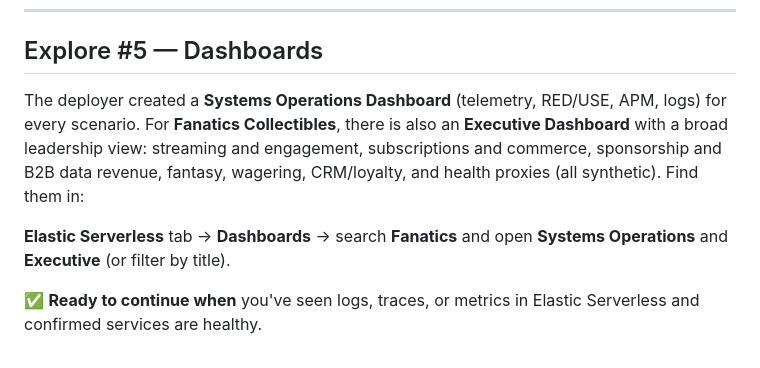
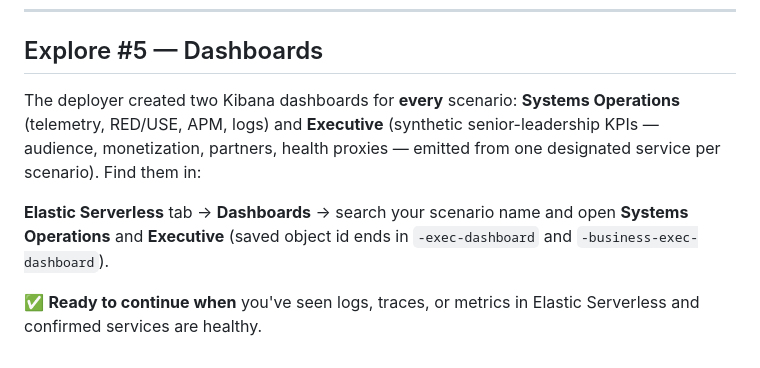
Before and after one commit to poulsbopete/elastic-autonomous-observability, a Markdown page: elastic-autonomous-observability/02-explore-telemetry/assignment.md, the part around the change. GitHub-like rendering.

Commit message:
Bump demo: Executive dashboard for every scenario; update Lab 2 copy
Made-with: Cursor

```diff
--- a/elastic-autonomous-observability/02-explore-telemetry/assignment.md
+++ b/elastic-autonomous-observability/02-explore-telemetry/assignment.md
@@ -256,8 +256,8 @@ FROM logs*
 
 ## Explore #5 — Dashboards
 
-The deployer created a **Systems Operations Dashboard** (telemetry, RED/USE, APM, logs) for every scenario. For **Fanatics Collectibles**, there is also an **Executive Dashboard** with a broad leadership view: streaming and engagement, subscriptions and commerce, sponsorship and B2B data revenue, fantasy, wagering, CRM/loyalty, and health proxies (all synthetic). Find them in:
+The deployer created two Kibana dashboards for **every** scenario: **Systems Operations** (telemetry, RED/USE, APM, logs) and **Executive** (synthetic senior-leadership KPIs — audience, monetization, partners, health proxies — emitted from one designated service per scenario). Find them in:
 
-**Elastic Serverless** tab → **Dashboards** → search **Fanatics** and open **Systems Operations** and **Executive** (or filter by title).
+**Elastic Serverless** tab → **Dashboards** → search your scenario name and open **Systems Operations** and **Executive** (saved object id ends in `-exec-dashboard` and `-business-exec-dashboard`).
 
 ✅ **Ready to continue when** you've seen logs, traces, or metrics in Elastic Serverless and confirmed services are healthy.
```
